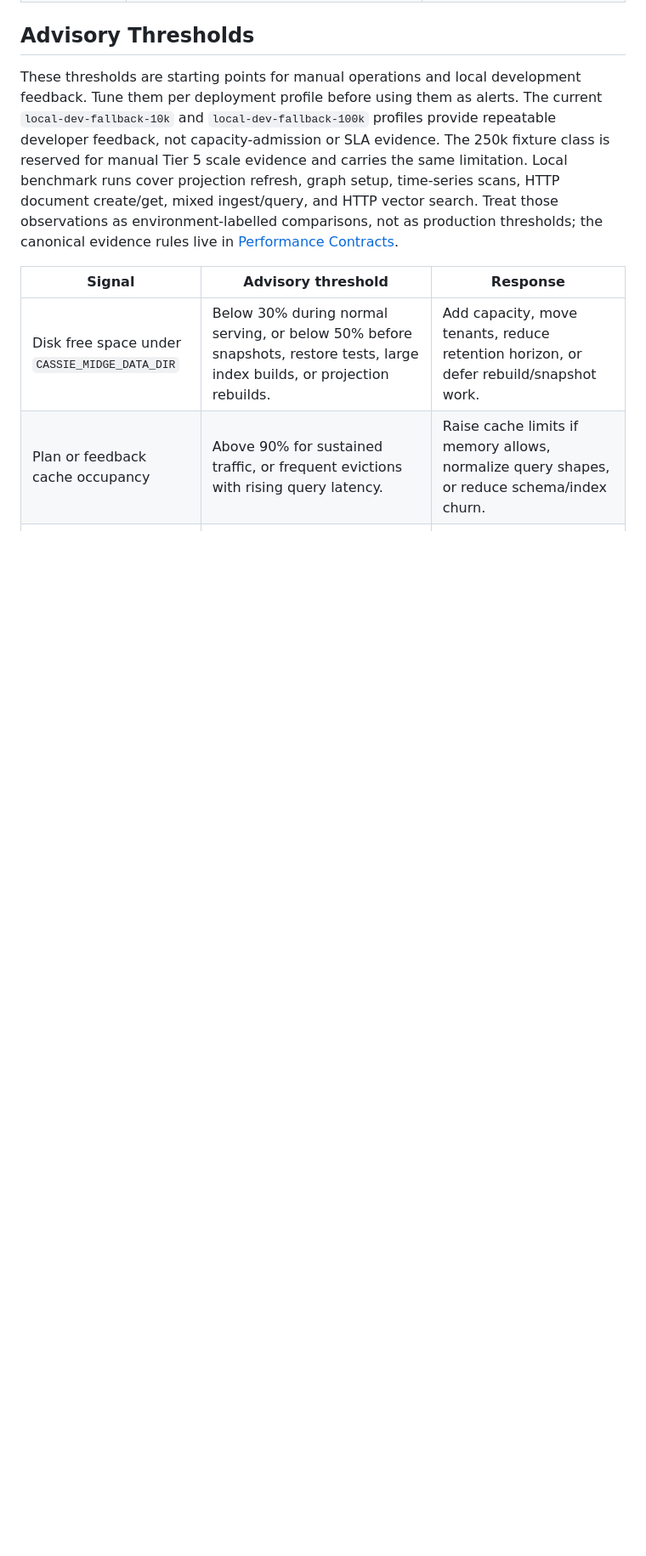
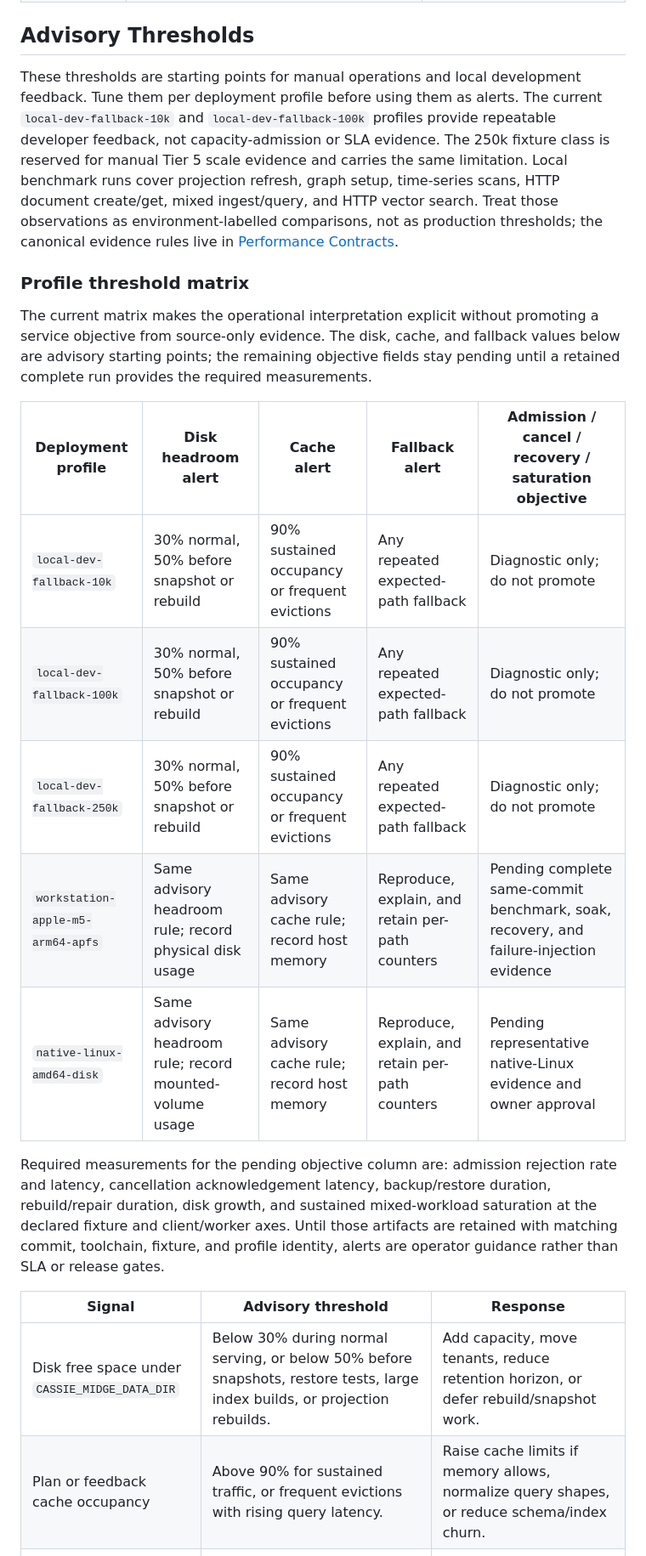
Before and after one commit to cntryl/cassie, a Markdown page: docs/capacity-management.md, the part around the change. Shown at 85% size. Drawn GitHub-style; blank space fills up the shorter version.

Commit message:
docs: define profile threshold matrix (#39)

```diff
--- a/docs/capacity-management.md
+++ b/docs/capacity-management.md
@@ -44,6 +44,27 @@ These thresholds are starting points for manual operations and local development
 Tune them per deployment profile before using them as alerts.
 The current `local-dev-fallback-10k` and `local-dev-fallback-100k` profiles provide repeatable developer feedback, not capacity-admission or SLA evidence. The 250k fixture class is reserved for manual Tier 5 scale evidence and carries the same limitation.
 Local benchmark runs cover projection refresh, graph setup, time-series scans, HTTP document create/get, mixed ingest/query, and HTTP vector search. Treat those observations as environment-labelled comparisons, not as production thresholds; the canonical evidence rules live in [Performance Contracts](performance-contracts.md).
+
+### Profile threshold matrix
+
+The current matrix makes the operational interpretation explicit without promoting a service
+objective from source-only evidence. The disk, cache, and fallback values below are advisory
+starting points; the remaining objective fields stay pending until a retained complete run
+provides the required measurements.
+
+| Deployment profile | Disk headroom alert | Cache alert | Fallback alert | Admission / cancel / recovery / saturation objective |
+| --- | --- | --- | --- | --- |
+| `local-dev-fallback-10k` | 30% normal, 50% before snapshot or rebuild | 90% sustained occupancy or frequent evictions | Any repeated expected-path fallback | Diagnostic only; do not promote |
+| `local-dev-fallback-100k` | 30% normal, 50% before snapshot or rebuild | 90% sustained occupancy or frequent evictions | Any repeated expected-path fallback | Diagnostic only; do not promote |
+| `local-dev-fallback-250k` | 30% normal, 50% before snapshot or rebuild | 90% sustained occupancy or frequent evictions | Any repeated expected-path fallback | Diagnostic only; do not promote |
+| `workstation-apple-m5-arm64-apfs` | Same advisory headroom rule; record physical disk usage | Same advisory cache rule; record host memory | Reproduce, explain, and retain per-path counters | Pending complete same-commit benchmark, soak, recovery, and failure-injection evidence |
+| `native-linux-amd64-disk` | Same advisory headroom rule; record mounted-volume usage | Same advisory cache rule; record host memory | Reproduce, explain, and retain per-path counters | Pending representative native-Linux evidence and owner approval |
+
+Required measurements for the pending objective column are: admission rejection rate and
+latency, cancellation acknowledgement latency, backup/restore duration, rebuild/repair
+duration, disk growth, and sustained mixed-workload saturation at the declared fixture and
+client/worker axes. Until those artifacts are retained with matching commit, toolchain, fixture,
+and profile identity, alerts are operator guidance rather than SLA or release gates.
 
 | Signal | Advisory threshold | Response |
 | --- | --- | --- |
```
